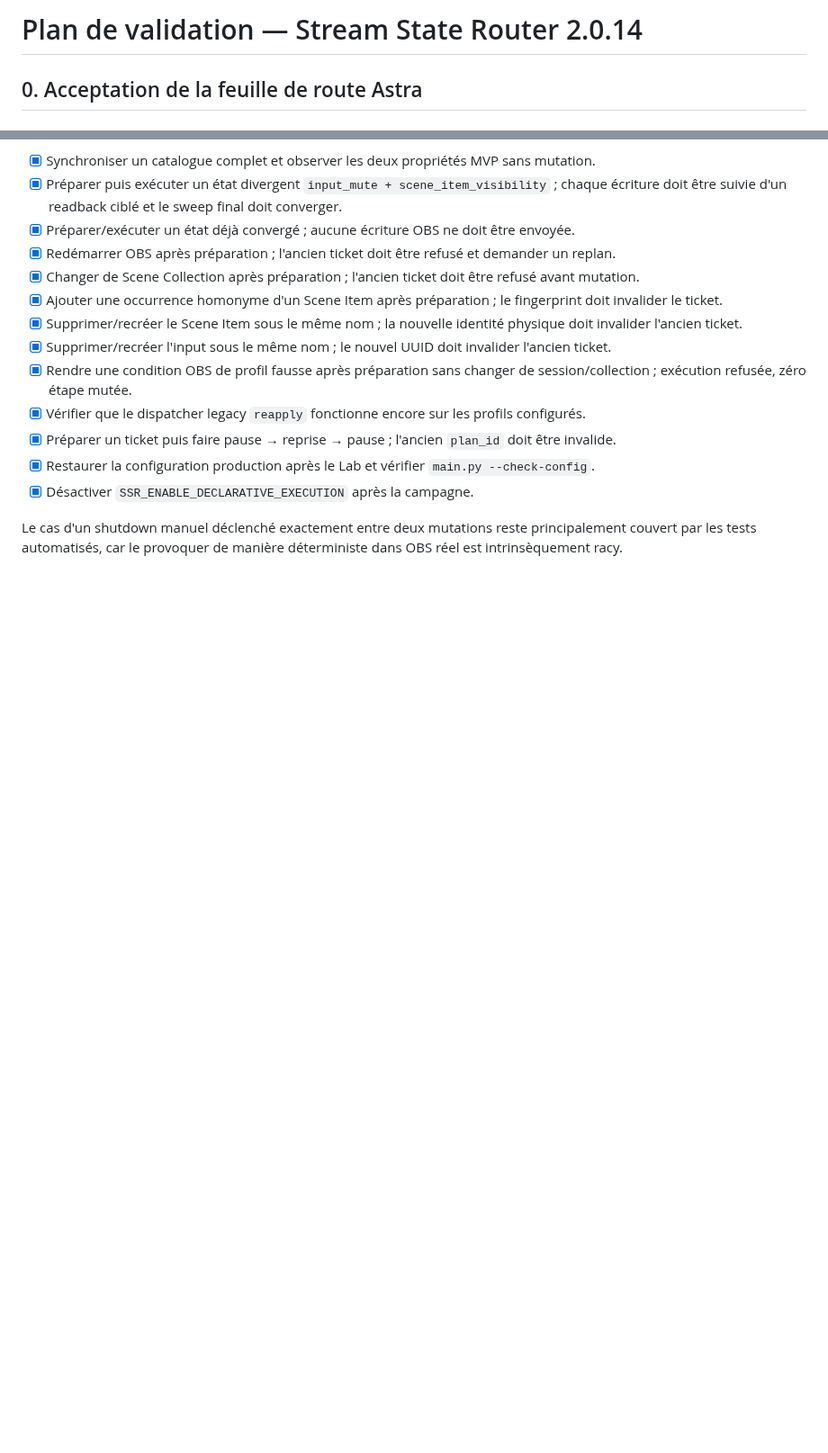
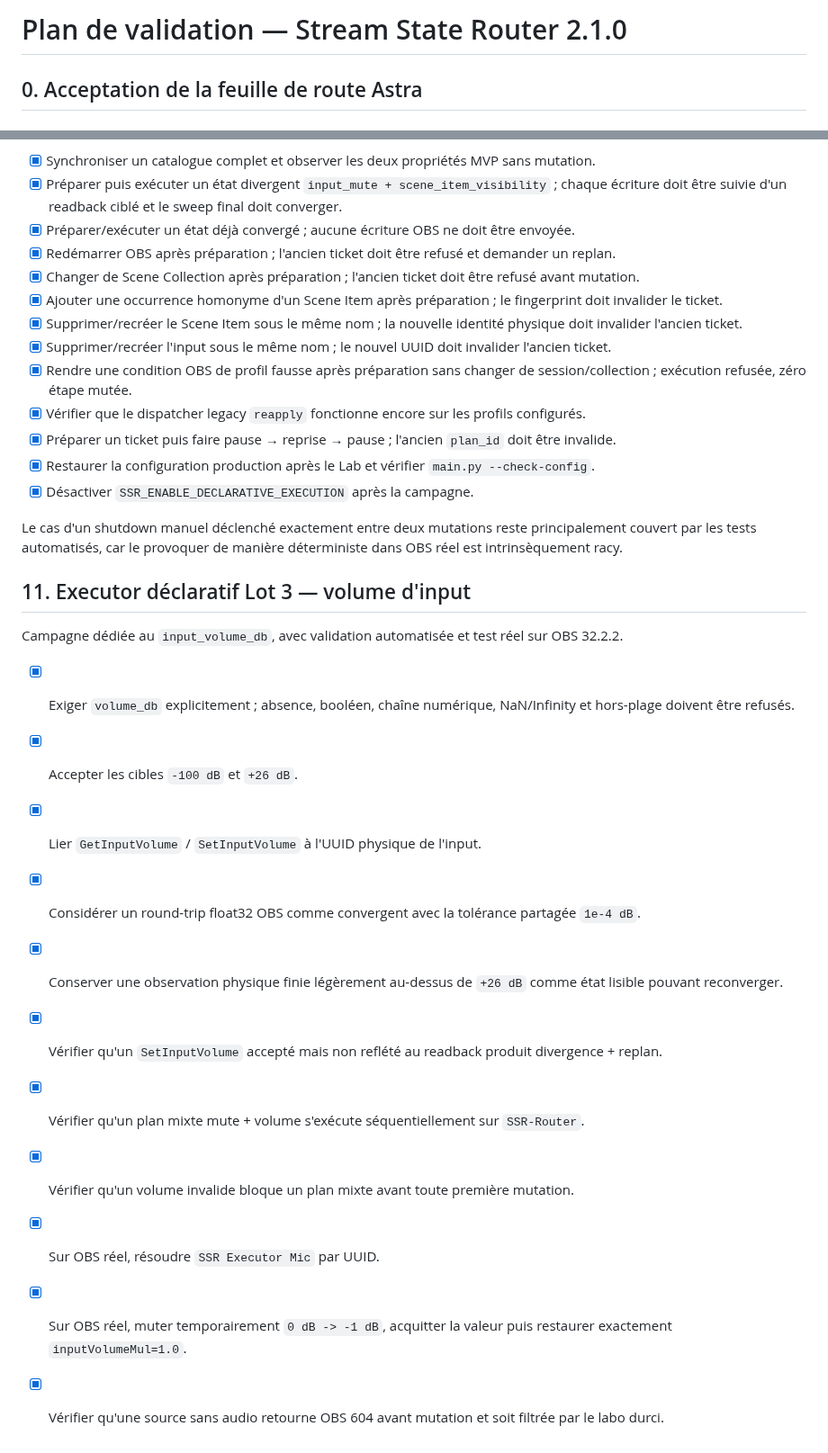
Before and after one commit to Ducrosr/StreamStateRouter, a Markdown page: TESTING.md, 2 parts joined by grey strips. Shown at 90% size. Drawn GitHub-style; blank space fills up the shorter version.

Commit message:
Update 2.1.0 validation plan with Lot 3 results

```diff
--- a/TESTING.md
+++ b/TESTING.md
@@ -1,4 +1,4 @@
-# Plan de validation — Stream State Router 2.0.14
+# Plan de validation — Stream State Router 2.1.0
 
 ## 0. Acceptation de la feuille de route Astra
 
@@ -238,3 +238,20 @@ elles ne les remplacent pas.
 Le cas d'un shutdown manuel déclenché exactement entre deux mutations reste
 principalement couvert par les tests automatisés, car le provoquer de manière
 déterministe dans OBS réel est intrinsèquement racy.
+
+## 11. Executor déclaratif Lot 3 — volume d'input
+
+Campagne dédiée au `input_volume_db`, avec validation automatisée et test réel
+sur OBS 32.2.2.
+
+- [x] Exiger `volume_db` explicitement ; absence, booléen, chaîne numérique, NaN/Infinity et hors-plage doivent être refusés.
+- [x] Accepter les cibles `-100 dB` et `+26 dB`.
+- [x] Lier `GetInputVolume` / `SetInputVolume` à l'UUID physique de l'input.
+- [x] Considérer un round-trip float32 OBS comme convergent avec la tolérance partagée `1e-4 dB`.
+- [x] Conserver une observation physique finie légèrement au-dessus de `+26 dB` comme état lisible pouvant reconverger.
+- [x] Vérifier qu'un `SetInputVolume` accepté mais non reflété au readback produit divergence + replan.
+- [x] Vérifier qu'un plan mixte mute + volume s'exécute séquentiellement sur `SSR-Router`.
+- [x] Vérifier qu'un volume invalide bloque un plan mixte avant toute première mutation.
+- [x] Sur OBS réel, résoudre `SSR Executor Mic` par UUID.
+- [x] Sur OBS réel, muter temporairement `0 dB -> -1 dB`, acquitter la valeur puis restaurer exactement `inputVolumeMul=1.0`.
+- [x] Vérifier qu'une source sans audio retourne OBS 604 avant mutation et soit filtrée par le labo durci.
```
